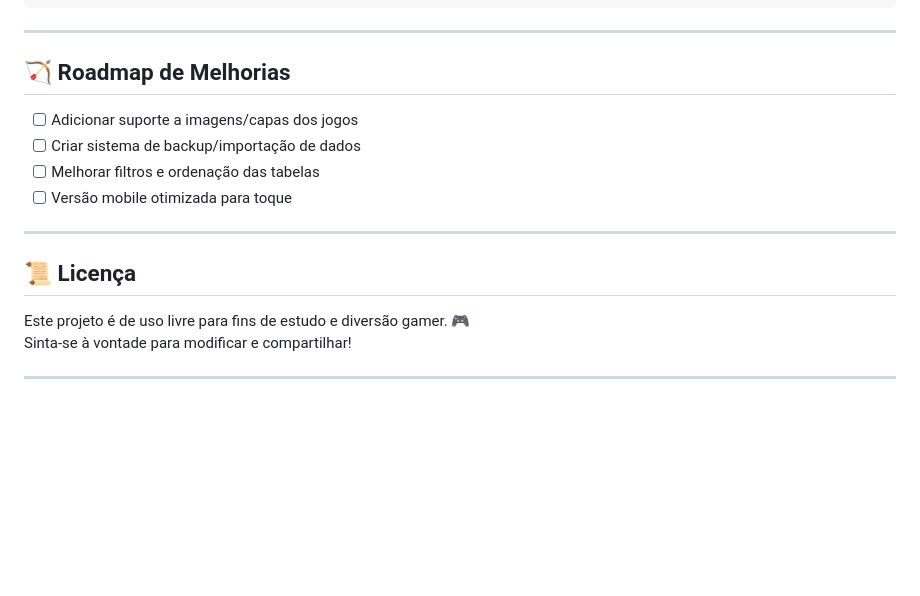
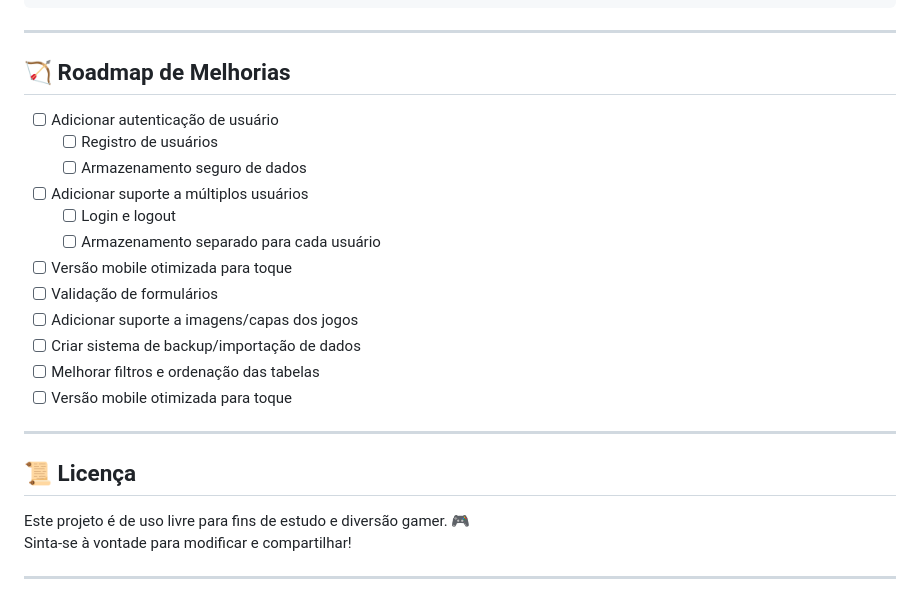
Before and after one commit to cssbreno/bittracker, a Markdown page: README.md, the part around one of its changes. Rendered like a GitHub page; blank space fills up the shorter version.

Commit message:
docs: update README with project preview link and roadmap
- Replace placeholder image with actual project preview URL
- Add detailed roadmap items including user authentication and mobile support
- Improve markdown formatting with consistent spacing

```diff
--- a/README.md
+++ b/README.md
@@ -103,6 +109,15 @@
 ---
 
 ## 🏹 Roadmap de Melhorias
+
+- [ ] Adicionar autenticação de usuário
+  - [ ] Registro de usuários
+  - [ ] Armazenamento seguro de dados
+- [ ] Adicionar suporte a múltiplos usuários
+  - [ ] Login e logout
+  - [ ] Armazenamento separado para cada usuário
+- [ ] Versão mobile otimizada para toque
+- [ ] Validação de formulários
 - [ ] Adicionar suporte a imagens/capas dos jogos
 - [ ] Criar sistema de backup/importação de dados
 - [ ] Melhorar filtros e ordenação das tabelas
@@ -111,6 +126,7 @@
 ---
 
 ## 📜 Licença
+
 Este projeto é de uso livre para fins de estudo e diversão gamer. 🎮
 Sinta-se à vontade para modificar e compartilhar!
 
```
Also changed, not shown: other parts of README.md (+7 -1 lines).
